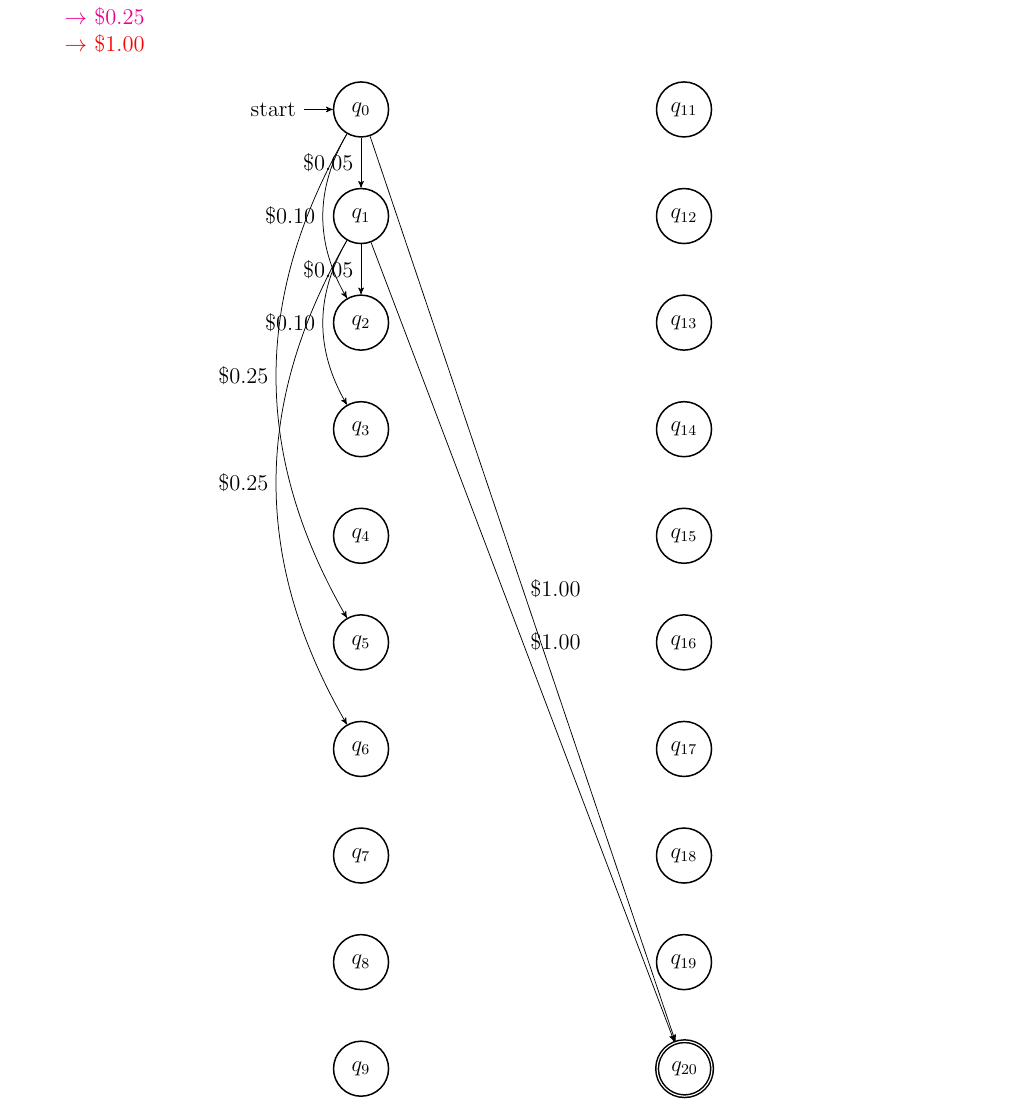
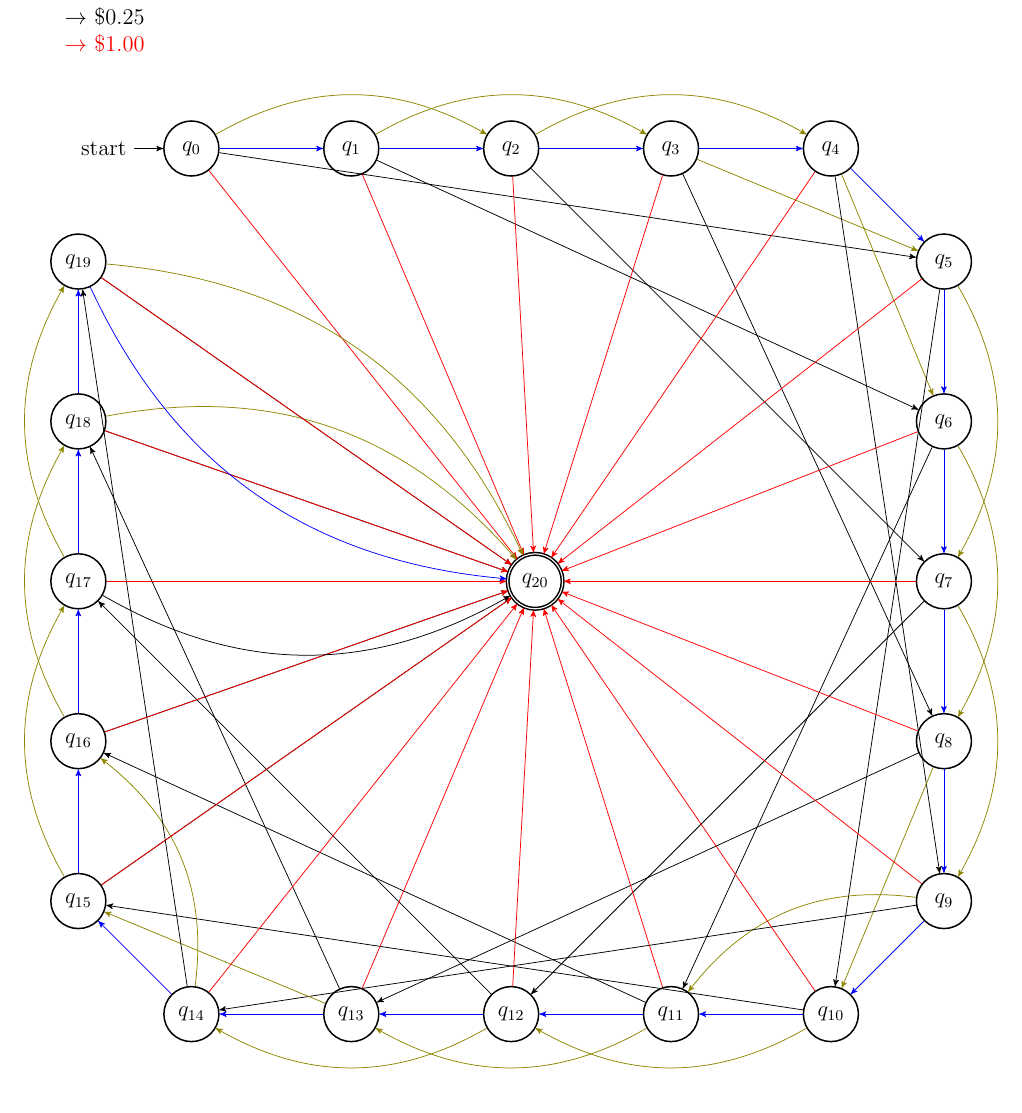
Before and after one commit to TevinAchong/comp-3602, a LaTeX problem sheet (assignment1/816000026_816000045_a1.tex): part of page 5 of 6, cut so that both start at the same text. Compiled offline with pdfLaTeX.

Commit message:
question 5

```diff
--- a/assignment1/816000026_816000045_a1.tex
+++ b/assignment1/816000026_816000045_a1.tex
@@ -204,48 +204,143 @@ $\delta(q_6, \epsilon) = \{\}$\\
 \textbf{Key/Legend:}\\
 {\color{blue} $\rightarrow$ \$0.05}\\
 {\color{olive} $\rightarrow$ \$0.10}\\
-{\color{magenta} $\rightarrow$ \$0.25}\\
+$\rightarrow$ \$0.25\\
 {\color{red} $\rightarrow$ \$1.00}
 
 \begin{figure}[H]
 	\centering
-	\begin{tikzpicture}[node distance=2cm]
-		%LHS
+	\begin{tikzpicture}%[node distance=2cm]
+		%Top
 		\node[state, initial] (q0) {$q_0$};
-		\node[state, below of=q0] (q1) {$q_1$};
-		\node[state, below of=q1] (q2) {$q_2$};
-		\node[state, below of=q2] (q3) {$q_3$};
-		\node[state, below of=q3] (q4) {$q_4$};
-		\node[state, below of=q4] (q5) {$q_5$};
+		\node[state, right of=q0] (q1) {$q_1$};
+		\node[state, right of=q1] (q2) {$q_2$};
+		\node[state, right of=q2] (q3) {$q_3$};
+		\node[state, right of=q3] (q4) {$q_4$};
+
+		%Right
+		\node[state, below right of=q4] (q5) {$q_5$};
 		\node[state, below of=q5] (q6) {$q_6$};
 		\node[state, below of=q6] (q7) {$q_7$};
 		\node[state, below of=q7] (q8) {$q_8$};
 		\node[state, below of=q8] (q9) {$q_9$};
-		\node[state, below of=q9] (q10) {$q_{10}$};
 
-		%RHS
-		\node[state, right=2.3cm and 5cm of q0] (q11) {$q_{11}$};
-		\node[state, right=2.3cm and 5cm of q1] (q12) {$q_{12}$};
-		\node[state, right=2.3cm and 5cm of q2] (q13) {$q_{13}$};
-		\node[state, right=2.3cm and 5cm of q3] (q14) {$q_{14}$};
-		\node[state, right=2.3cm and 5cm of q4] (q15) {$q_{15}$};
-		\node[state, right=2.3cm and 5cm of q5] (q16) {$q_{16}$};
-		\node[state, right=2.3cm and 5cm of q6] (q17) {$q_{17}$};
-		\node[state, right=2.3cm and 5cm of q7] (q18) {$q_{18}$};
-		\node[state, right=2.3cm and 5cm of q8] (q19) {$q_{19}$};
-		\node[state, accepting, right=2.3cm and 5cm of q9] (q20) {$q_{20}$};
+		%Bottom
+		\node[state, below left of=q9] (q10) {$q_{10}$};
+		\node[state, left of=q10] (q11) {$q_{11}$};
+		\node[state, left of=q11] (q12) {$q_{12}$};
+		\node[state, left of=q12] (q13) {$q_{13}$};
+		\node[state, left of=q13] (q14) {$q_{14}$};
+
+		%Left
+		\node[state, above left of=q14] (q15) {$q_{15}$};
+		\node[state, above of=q15] (q16) {$q_{16}$};
+		\node[state, above of=q16] (q17) {$q_{17}$};
+		\node[state, above of=q17] (q18) {$q_{18}$};
+		\node[state, above of=q18] (q19) {$q_{19}$};
+
+		% Final
+		\node[state, accepting, right=7.5cm of q17] (q20) {$q_{20}$};
 
 		\draw
-		(q0) edge[left] node{\$0.05} (q1)
-		(q0) edge[bend right, left] node{\$0.10} (q2)
-		(q0) edge[bend right, left] node{\$0.25} (q5)
-		(q0) edge[right] node{\$1.00} (q20)
+		(q0) edge[left, blue] node{} (q1)
+		(q0) edge[bend left, left, olive] node{} (q2)
+		(q0) edge[left] node{} (q5)
+		(q0) edge[right, red] node{} (q20)
 
-		(q1) edge[left] node{\$0.05} (q2)
-		(q1) edge[bend right, left] node{\$0.10} (q3)
-		(q1) edge[bend right, left] node{\$0.25} (q6)
-		(q1) edge[right] node{\$1.00} (q20)
+		(q1) edge[left, blue] node{} (q2)
+		(q1) edge[bend left, left, olive] node{} (q3)
+		(q1) edge[left] node{} (q6)
+		(q1) edge[right, red] node{} (q20)
 
+		(q2) edge[left, blue] node{} (q3)
+		(q2) edge[bend left, left, olive] node{} (q4)
+		(q2) edge[left] node{} (q7)
+		(q2) edge[right, red] node{} (q20)
+
+		(q3) edge[left, blue] node{} (q4)
+		(q3) edge[left, olive] node{} (q5)
+		(q3) edge[left] node{} (q8)
+		(q3) edge[right, red] node{} (q20)
+
+		(q4) edge[left, blue] node{} (q5)
+		(q4) edge[left, olive] node{} (q6)
+		(q4) edge[left] node{} (q9)
+		(q4) edge[right, red] node{} (q20)
+
+		(q5) edge[left, blue] node{} (q6)
+		(q5) edge[bend left, left, olive] node{} (q7)
+		(q5) edge[left] node{} (q10)
+		(q5) edge[right, red] node{} (q20)
+
+		(q6) edge[left, blue] node{} (q7)
+		(q6) edge[bend left, left, olive] node{} (q8)
+		(q6) edge[left] node{} (q11)
+		(q6) edge[right, red] node{} (q20)
+
+		(q7) edge[left, blue] node{} (q8)
+		(q7) edge[bend left, left, olive] node{} (q9)
+		(q7) edge[left] node{} (q12)
+		(q7) edge[right, red] node{} (q20)
+
+		(q8) edge[left, blue] node{} (q9)
+		(q8) edge[left, olive] node{} (q10)
+		(q8) edge[left] node{} (q13)
+		(q8) edge[right, red] node{} (q20)
+
+		(q9) edge[left, blue] node{} (q10)
+		(q9) edge[bend right, left, olive] node{} (q11)
+		(q9) edge[left] node{} (q14)
+		(q9) edge[right, red] node{} (q20)
+
+		(q10) edge[left, blue] node{} (q11)
+		(q10) edge[bend left, left, olive] node{} (q12)
+		(q10) edge[left] node{} (q15)
+		(q10) edge[right, red] node{} (q20)
+
+		(q11) edge[left, blue] node{} (q12)
+		(q11) edge[bend left, left, olive] node{} (q13)
+		(q11) edge[left] node{} (q16)
+		(q11) edge[right, red] node{} (q20)
+
+		(q12) edge[left, blue] node{} (q13)
+		(q12) edge[bend left, left, olive] node{} (q14)
+		(q12) edge[left] node{} (q17)
+		(q12) edge[right, red] node{} (q20)
+
+		(q13) edge[left, blue] node{} (q14)
+		(q13) edge[left, olive] node{} (q15)
+		(q13) edge[left] node{} (q18)
+		(q13) edge[right, red] node{} (q20)
+
+		(q14) edge[left, blue] node{} (q15)
+		(q14) edge[bend right, left, olive] node{} (q16)
+		(q14) edge[left] node{} (q19)
+		(q14) edge[right, red] node{} (q20)
+
+		(q15) edge[left, blue] node{} (q16)
+		(q15) edge[bend left, left, olive] node{} (q17)
+		(q15) edge[left] node{} (q20)
+		(q15) edge[right, red] node{} (q20)
+
+		(q16) edge[left, blue] node{} (q17)
+		(q16) edge[bend left, left, olive] node{} (q18)
+		(q16) edge[left] node{} (q20)
+		(q16) edge[right, red] node{} (q20)
+
+		(q17) edge[left, blue] node{} (q18)
+		(q17) edge[bend left, left, olive] node{} (q19)
+		(q17) edge[bend right, left] node{} (q20)
+		(q17) edge[right, red] node{} (q20)
+
+		(q18) edge[left, blue] node{} (q19)
+		(q18) edge[bend left, left, olive] node{} (q20)
+		(q18) edge[left] node{} (q20)
+		(q18) edge[right, red] node{} (q20)
+
+		(q19) edge[bend right, left, blue] node{} (q20)
+		(q19) edge[bend left, left, olive] node{} (q20)
+		(q19) edge[left] node{} (q20)
+		(q19) edge[right, red] node{} (q20)
 
 		;
 	\end{tikzpicture}
```
Also changed, not shown: assignment1/816000026_816000045_a1.pdf, 2 other files.
